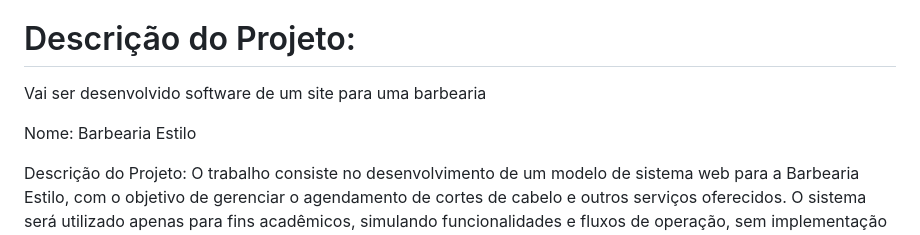
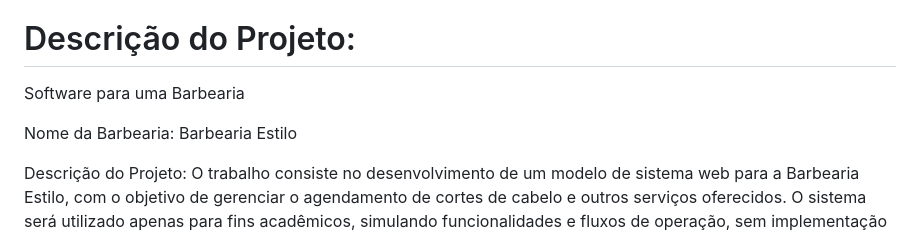
Before and after one commit to felipedaniel07/TRABALHO-DE-MODELAGEM, a Markdown page: README.md, the part around the change. Drawn GitHub-style.

```diff
--- a/README.md
+++ b/README.md
@@ -14,9 +14,9 @@ Luís Antônio - cliente
 Felipe Daniel
 
 # Descrição do Projeto:
-Vai ser desenvolvido software de um site para uma barbearia
+Software para uma Barbearia
 
-Nome: Barbearia Estilo
+Nome da Barbearia: Barbearia Estilo
 
 Descrição do Projeto:
 O trabalho consiste no desenvolvimento de um modelo de sistema web para a Barbearia Estilo, com o objetivo de gerenciar o agendamento de cortes de cabelo e outros serviços oferecidos.
```
